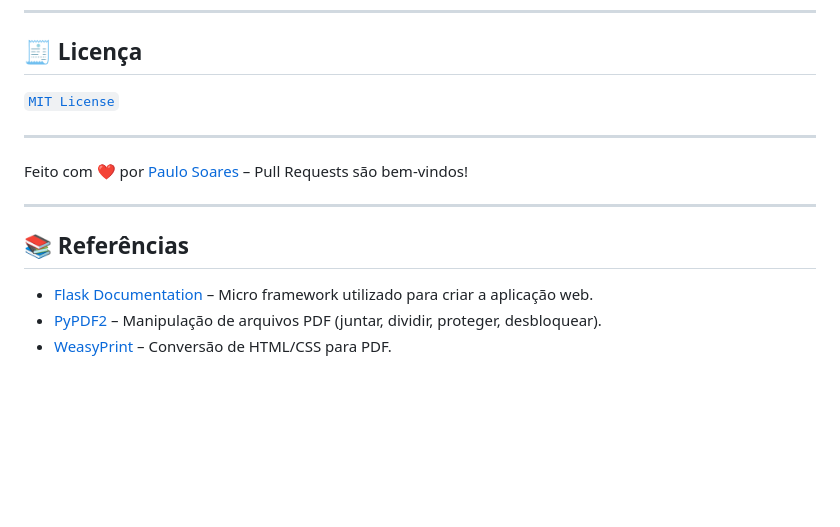
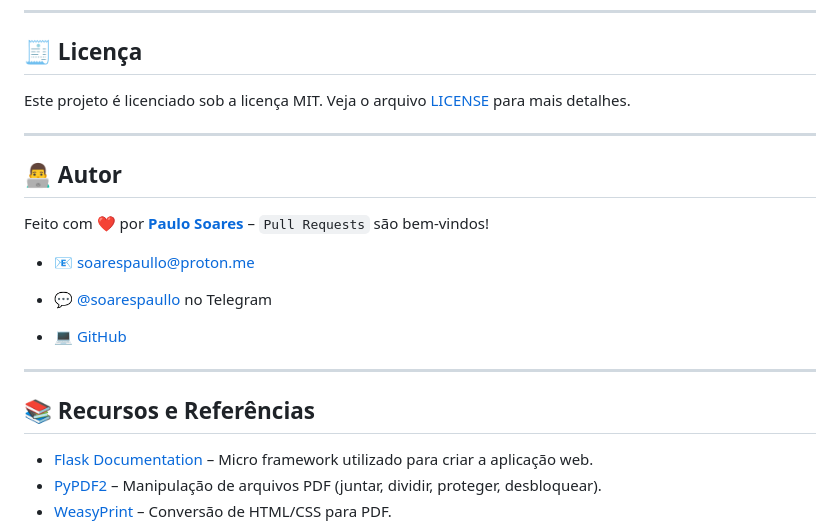
Before and after one commit to soarespaullo/PDF-Tools-Web, a Markdown page: README.md, the part around the change. GitHub-like rendering; blank space fills up the shorter version.

```diff
--- a/README.md
+++ b/README.md
@@ -146,15 +146,23 @@ Pillow
 
 ## 🧾 Licença
 
-[`MIT License`](https://github.com/soarespaullo/PDF-Tools-Web/blob/main/LICENSE)
+Este projeto é licenciado sob a licença MIT. Veja o arquivo [LICENSE](https://github.com/soarespaullo/PDF-Tools-Web/blob/main/LICENSE) para mais detalhes.
 
 ---
 
-Feito com ❤️ por [Paulo Soares](https://soarespaullo.github.io/) – Pull Requests são bem-vindos!
+## 👨‍💻 Autor
+
+Feito com ❤️ por [**Paulo Soares**](https://soarespaullo.github.io/) – `Pull Requests` são bem-vindos!
+
+- 📧 [soarespaullo@proton.me](mailto:soarespaullo@proton.me)
+
+- 💬 [@soarespaullo](https://t.me/soarespaullo) no Telegram
+
+- 💻 [GitHub](https://github.com/soarespaullo)
 
 ---
 
-## 📚 Referências
+## 📚 Recursos e Referências
 
 - [Flask Documentation](https://flask.palletsprojects.com/) – Micro framework utilizado para criar a aplicação web.
 - [PyPDF2](https://pypdf2.readthedocs.io/) – Manipulação de arquivos PDF (juntar, dividir, proteger, desbloquear).
```
